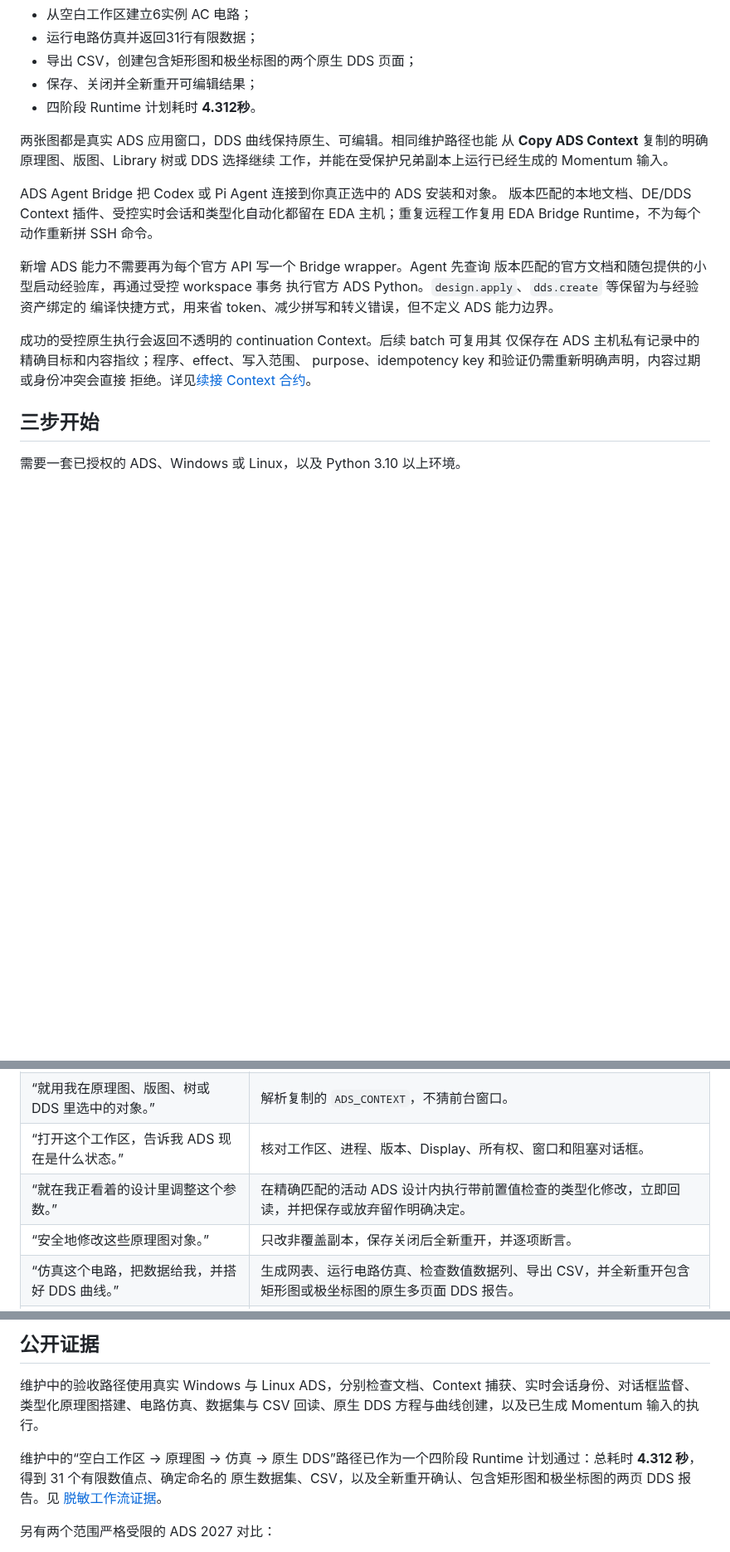
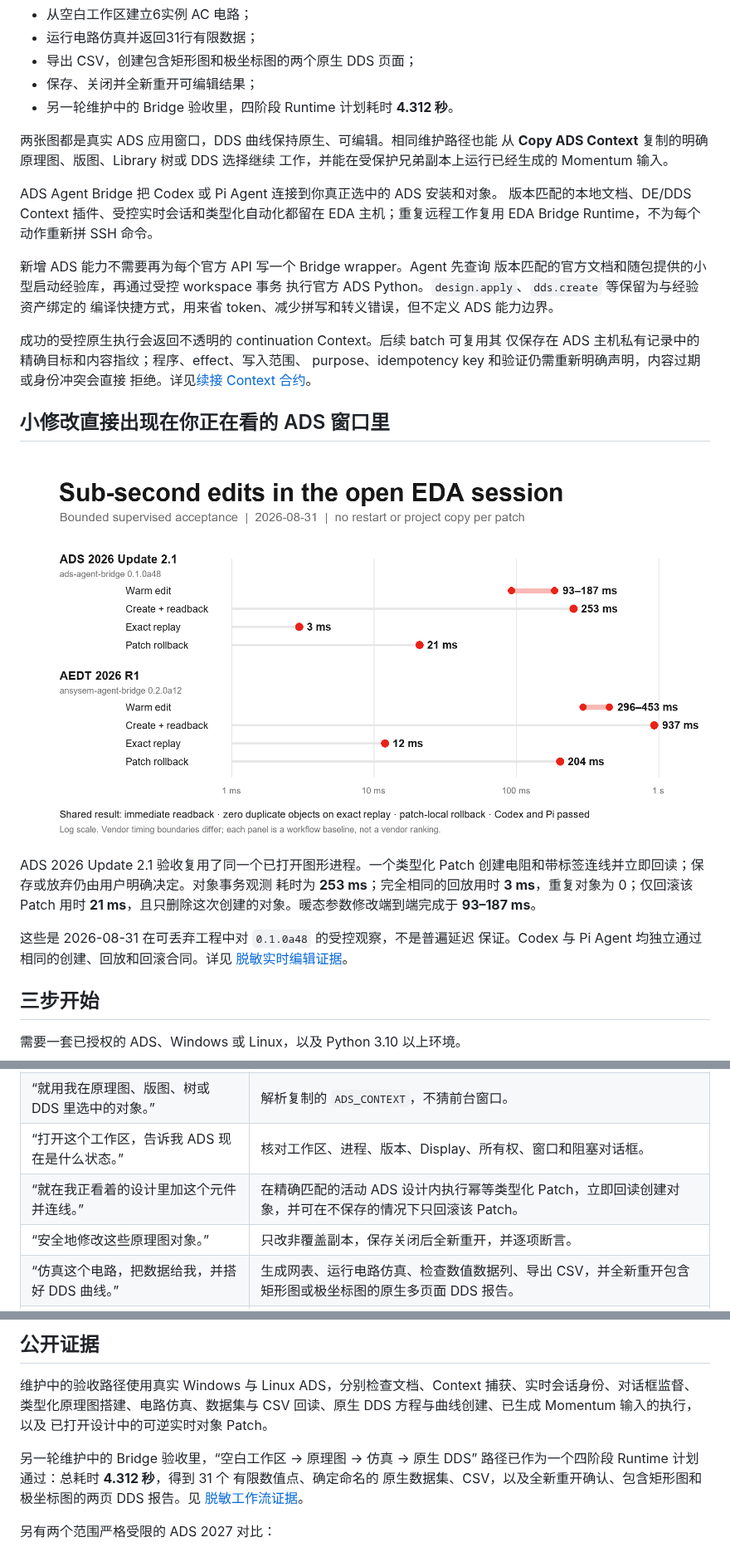
Before and after one commit to cottman99/ads-agent-bridge, a Markdown page: README.zh-CN.md, 3 parts joined by grey strips. Shown at 83% size. Rendered like a GitHub page; pictures changed too: docs/assets/readme/supervised-live-edit-latency.png (added); blank space fills up the shorter version.

```diff
--- a/README.zh-CN.md
+++ b/README.zh-CN.md
@@ -27,7 +27,7 @@
 - 运行电路仿真并返回31行有限数据；
 - 导出 CSV，创建包含矩形图和极坐标图的两个原生 DDS 页面；
 - 保存、关闭并全新重开可编辑结果；
-- 四阶段 Runtime 计划耗时 **4.312秒**。
+- 另一轮维护中的 Bridge 验收里，四阶段 Runtime 计划耗时 **4.312 秒**。
 
 两张图都是真实 ADS 应用窗口，DDS 曲线保持原生、可编辑。相同维护路径也能
 从 **Copy ADS Context** 复制的明确原理图、版图、Library 树或 DDS 选择继续
@@ -46,6 +46,20 @@ EDA 主机；重复远程工作复用 EDA Bridge Runtime，不为每个动作重
 仅保存在 ADS 主机私有记录中的精确目标和内容指纹；程序、effect、写入范围、
 purpose、idempotency key 和验证仍需重新明确声明，内容过期或身份冲突会直接
 拒绝。详见[续接 Context 合约](docs/CONTINUATION_CONTEXT.md)。
+
+## 小修改直接出现在你正在看的 ADS 窗口里
+
+![ADS 与 AEDT 受监督实时编辑的观测耗时](docs/assets/readme/supervised-live-edit-latency.png)
+
+ADS 2026 Update 2.1 验收复用了同一个已打开图形进程。一个类型化 Patch
+创建电阻和带标签连线并立即回读；保存或放弃仍由用户明确决定。对象事务观测
+耗时为 **253 ms**；完全相同的回放用时 **3 ms**，重复对象为 0；仅回滚该
+Patch 用时 **21 ms**，且只删除这次创建的对象。暖态参数修改端到端完成于
+**93–187 ms**。
+
+这些是 2026-08-31 在可丢弃工程中对 `0.1.0a48` 的受控观察，不是普遍延迟
+保证。Codex 与 Pi Agent 均独立通过相同的创建、回放和回滚合同。详见
+[脱敏实时编辑证据](docs/VALIDATION_2026-08-31_LIVE_EDIT.md)。
 
 ## 三步开始
 
@@ -92,7 +106,7 @@ ads-agent disconnect
 | “先证明自动化能工作，不要碰我的工程。” | 新建临时工作区，运行最小 AC 仿真，并分阶段回读数据。 |
 | “就用我在原理图、版图、树或 DDS 里选中的对象。” | 解析复制的 `ADS_CONTEXT`，不猜前台窗口。 |
 | “打开这个工作区，告诉我 ADS 现在是什么状态。” | 核对工作区、进程、版本、Display、所有权、窗口和阻塞对话框。 |
-| “就在我正看着的设计里调整这个参数。” | 在精确匹配的活动 ADS 设计内执行带前置值检查的类型化修改，立即回读，并把保存或放弃留作明确决定。 |
+| “就在我正看着的设计里加这个元件并连线。” | 在精确匹配的活动 ADS 设计内执行幂等类型化 Patch，立即回读创建对象，并可在不保存的情况下只回滚该 Patch。 |
 | “安全地修改这些原理图对象。” | 只改非覆盖副本，保存关闭后全新重开，并逐项断言。 |
 | “仿真这个电路，把数据给我，并搭好 DDS 曲线。” | 生成网表、运行电路仿真、检查数值数据列、导出 CSV，并全新重开包含矩形图或极坐标图的原生多页面 DDS 报告。 |
 | “运行这份已经生成的 Momentum 输入。” | 保护源文件，只求解兄弟副本，并验证完整有限 N 端口结果。 |
@@ -119,10 +133,12 @@ ADS 重启后，支持的 DE 原理图、版图、符号、Folder/Library 树和
 
 维护中的验收路径使用真实 Windows 与 Linux ADS，分别检查文档、Context
 捕获、实时会话身份、对话框监督、类型化原理图搭建、电路仿真、数据集与
-CSV 回读、原生 DDS 方程与曲线创建，以及已生成 Momentum 输入的执行。
+CSV 回读、原生 DDS 方程与曲线创建、已生成 Momentum 输入的执行，以及
+已打开设计中的可逆实时对象 Patch。
 
-维护中的“空白工作区 → 原理图 → 仿真 → 原生 DDS”路径已作为一个四阶段
-Runtime 计划通过：总耗时 **4.312 秒**，得到 31 个有限数值点、确定命名的
+另一轮维护中的 Bridge 验收里，“空白工作区 → 原理图 → 仿真 → 原生 DDS”
+路径已作为一个四阶段 Runtime 计划通过：总耗时 **4.312 秒**，得到 31 个
+有限数值点、确定命名的
 原生数据集、CSV，以及全新重开确认、包含矩形图和极坐标图的两页 DDS 报告。见
 [脱敏工作流证据](docs/VALIDATION_2026-08-30_CIRCUIT_TO_DDS.md)。
 
```
Also changed, not shown: other parts of README.zh-CN.md (+1 -0 lines), README.md (+25 -4 lines), 4 other files.
